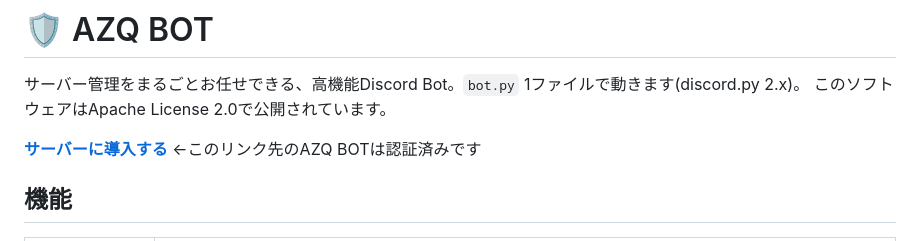
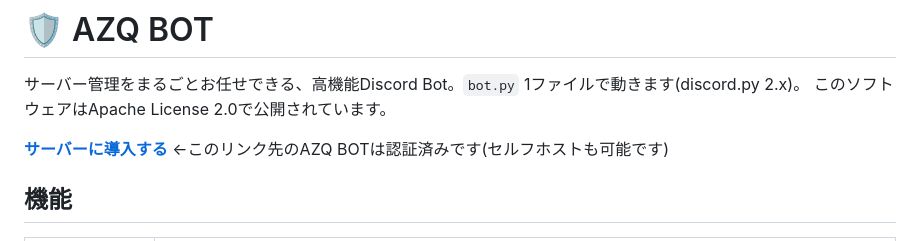
Before and after one commit to Azuk1-azq/AZQ-BOT, a Markdown page: README.md, the part around the change. Drawn GitHub-style.

Commit message:
Clarify self-hosting option for AZQ BOT
Updated the README to clarify self-hosting option.

```diff
--- a/README.md
+++ b/README.md
@@ -4,7 +4,7 @@
 このソフトウェアはApache License 2.0で公開されています。
 
 **[サーバーに導入する](https://discord.com/oauth2/authorize?client_id=1556124525459013713&permissions=8&integration_type=0&scope=bot+applications.commands)**
-←このリンク先のAZQ BOTは認証済みです
+←このリンク先のAZQ BOTは認証済みです(セルフホストも可能です)
 
 ## 機能
 
```
